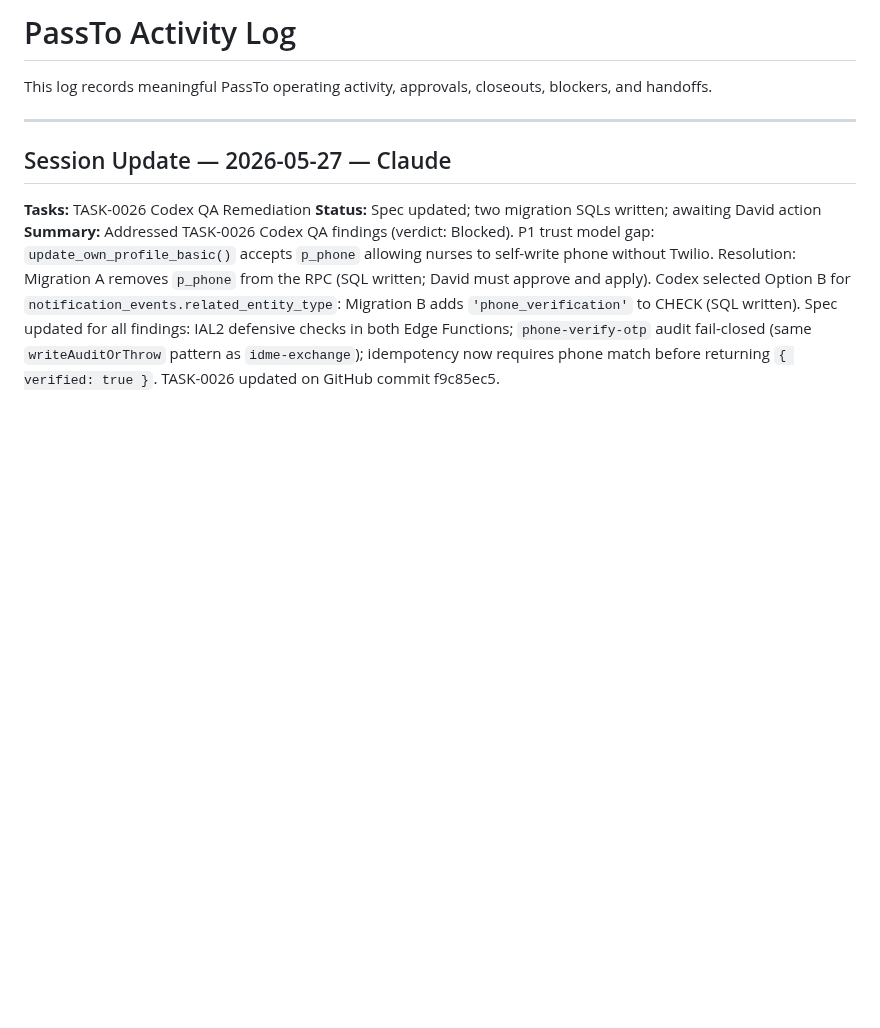
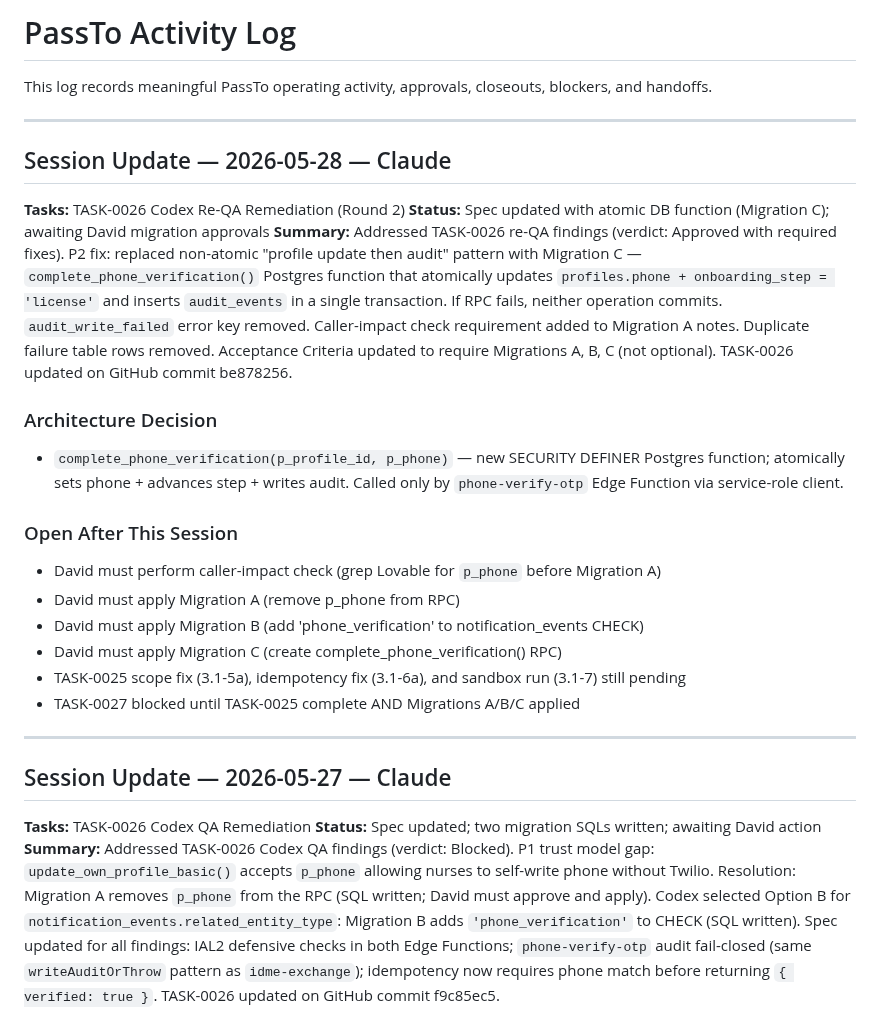
Before and after one commit to david-bloom/PassTo, a Markdown page: docs/activity_log/ACTIVITY_LOG.md, the part around the change. GitHub-like rendering; blank space fills up the shorter version.

Commit message:
TASK-0026 re-QA round 2 remediation — activity log

```diff
--- a/docs/activity_log/ACTIVITY_LOG.md
+++ b/docs/activity_log/ACTIVITY_LOG.md
@@ -1,6 +1,25 @@
 # PassTo Activity Log
 
 This log records meaningful PassTo operating activity, approvals, closeouts, blockers, and handoffs.
+
+---
+
+## Session Update — 2026-05-28 — Claude
+
+**Tasks:** TASK-0026 Codex Re-QA Remediation (Round 2)
+**Status:** Spec updated with atomic DB function (Migration C); awaiting David migration approvals
+**Summary:** Addressed TASK-0026 re-QA findings (verdict: Approved with required fixes). P2 fix: replaced non-atomic "profile update then audit" pattern with Migration C — `complete_phone_verification()` Postgres function that atomically updates `profiles.phone + onboarding_step = 'license'` and inserts `audit_events` in a single transaction. If RPC fails, neither operation commits. `audit_write_failed` error key removed. Caller-impact check requirement added to Migration A notes. Duplicate failure table rows removed. Acceptance Criteria updated to require Migrations A, B, C (not optional). TASK-0026 updated on GitHub commit be878256.
+
+### Architecture Decision
+- `complete_phone_verification(p_profile_id, p_phone)` — new SECURITY DEFINER Postgres function; atomically sets phone + advances step + writes audit. Called only by `phone-verify-otp` Edge Function via service-role client.
+
+### Open After This Session
+- David must perform caller-impact check (grep Lovable for `p_phone` before Migration A)
+- David must apply Migration A (remove p_phone from RPC)
+- David must apply Migration B (add 'phone_verification' to notification_events CHECK)
+- David must apply Migration C (create complete_phone_verification() RPC)
+- TASK-0025 scope fix (3.1-5a), idempotency fix (3.1-6a), and sandbox run (3.1-7) still pending
+- TASK-0027 blocked until TASK-0025 complete AND Migrations A/B/C applied
 
 ---
 
```
